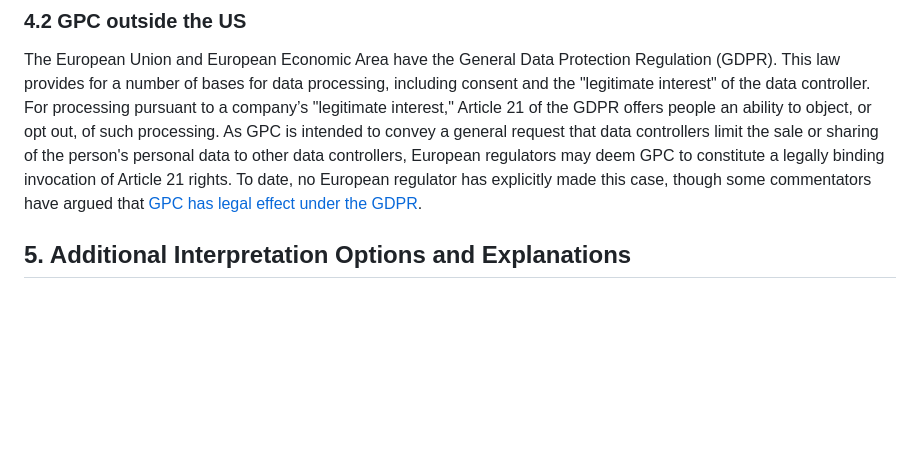
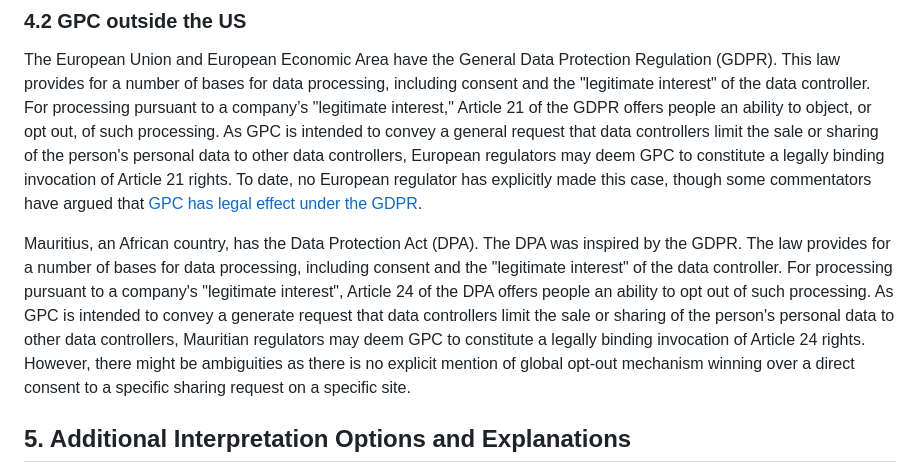
Before and after one commit to privacycg/gpc-spec, a Markdown page: explainer.md, the part around the change. GitHub-like rendering; blank space fills up the shorter version.

Commit message:
Include a section about Mauritian DPA article 24
Mauritius DPA was inspired by the GDPR but has some ambiguities.

```diff
--- a/explainer.md
+++ b/explainer.md
@@ -104,6 +104,8 @@ Virginia and Utah have privacy laws that grant people the right to opt out but d
 
 The European Union and European Economic Area have the General Data Protection Regulation (GDPR). This law provides for a number of bases for data processing, including consent and the "legitimate interest" of the data controller. For processing pursuant to a company’s "legitimate interest," Article 21 of the GDPR offers people an ability to object, or opt out, of such processing. As GPC is intended to convey a general request that data controllers limit the sale or sharing of the person's personal data to other data controllers, European regulators may deem GPC to constitute a legally binding invocation of Article 21 rights. To date, no European regulator has explicitly made this case, though some commentators have argued that [GPC has legal effect under the GDPR](https://berjon.com/gpc-under-the-gdpr/).
 
+Mauritius, an African country, has the Data Protection Act (DPA). The DPA was inspired by the GDPR. The law provides for a number of bases for data processing, including consent and the "legitimate interest" of the data controller. For processing pursuant to a company's "legitimate interest", Article 24 of the DPA offers people an ability to opt out of such processing. As GPC is intended to convey a generate request that data controllers limit the sale or sharing of the person's personal data to other data controllers, Mauritian regulators may deem GPC to constitute a legally binding invocation of Article 24 rights. However, there might be ambiguities as there is no explicit mention of global opt-out mechanism winning over a direct consent to a specific sharing request on a specific site.
+
 ## 5. Additional Interpretation Options and Explanations
 
 Where laws arise to provide Internet privacy GPC intends to have a very specific privacy purpose. **It asks domains not to share or sell people’s personal data, or to use personal data across different contexts, using similar definitions to CCPA and other U.S. state privacy laws.** Other nationalities or regions may choose to incorporate the signal directly or may find user-agents using it. While the legal or regulatory requirements to respect GPC vary, people’s intent in exactly what they are requesting should be considered consistently.
```
